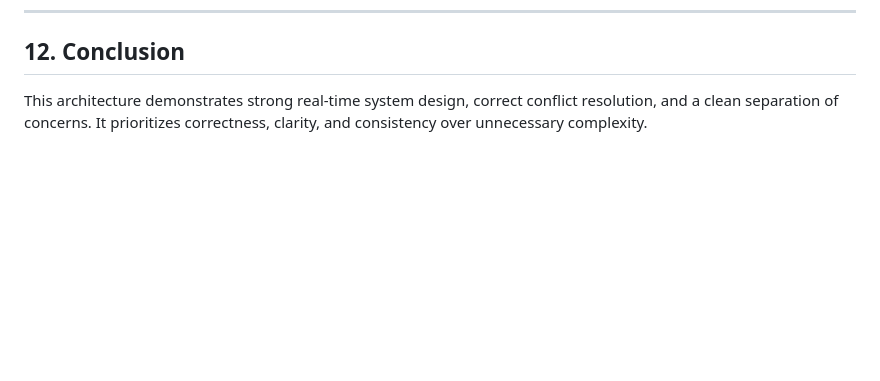
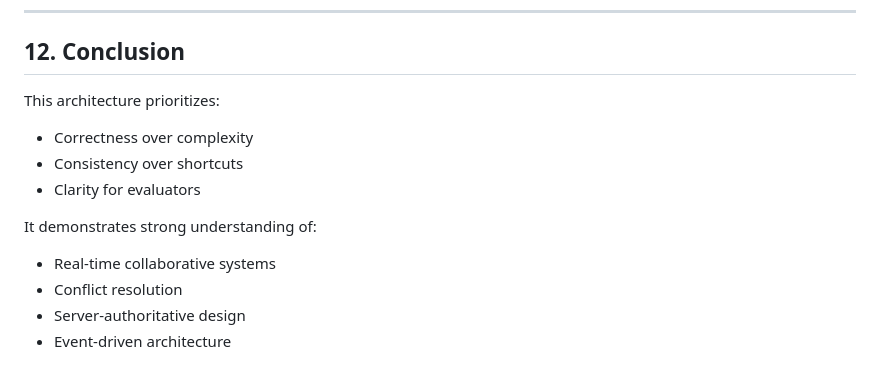
Before and after one commit to Ananya-Jaiswal/collaborative-canvas, a Markdown page: ARCHITECTURE.md, the part around the change. Drawn GitHub-style; blank space fills up the shorter version.

Commit message:
Revise conclusion in ARCHITECTURE.md
Updated conclusion to emphasize priorities and understanding.

```diff
--- a/ARCHITECTURE.md
+++ b/ARCHITECTURE.md
@@ -154,4 +154,13 @@ The application is deployed on **Render (Free Tier)**.
 ---
 
 ## 12. Conclusion
-This architecture demonstrates strong real-time system design, correct conflict resolution, and a clean separation of concerns. It prioritizes correctness, clarity, and consistency over unnecessary complexity.
+This architecture prioritizes:
+- Correctness over complexity
+- Consistency over shortcuts
+- Clarity for evaluators
+
+It demonstrates strong understanding of:
+- Real-time collaborative systems
+- Conflict resolution
+- Server-authoritative design
+- Event-driven architecture
```
